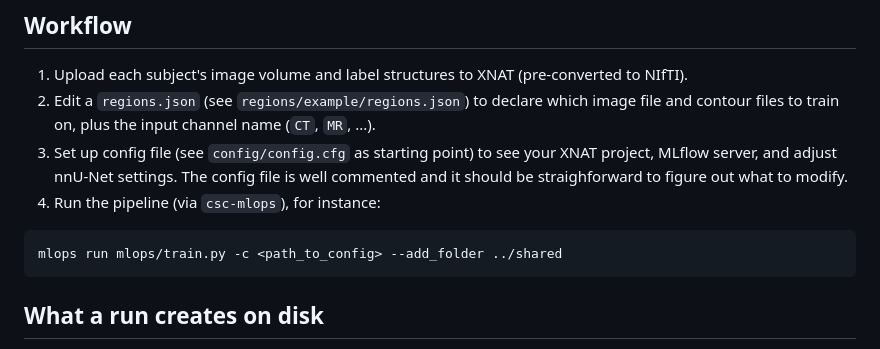
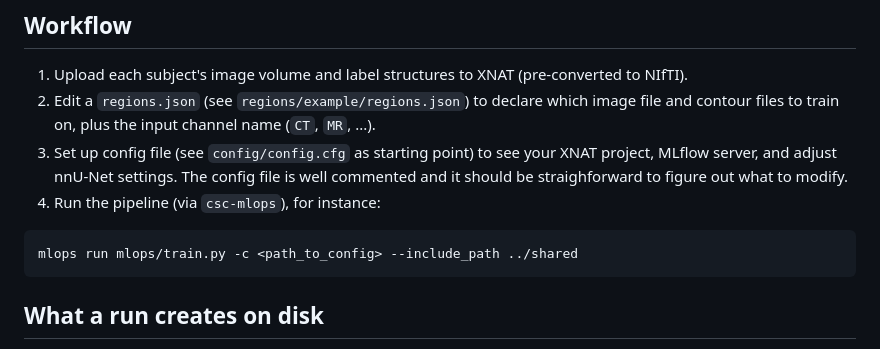
Before and after one commit to GSTT-CSC/project-template, a Markdown page: project/segmentation_3d/README.md, the part around the change. Rendered like a GitHub page.

Commit message:
Fix wrong train command call in readme

````diff
--- a/project/segmentation_3d/README.md
+++ b/project/segmentation_3d/README.md
@@ -19,7 +19,7 @@ command-line entry points.
    and it should be straighforward to figure out what to modify.
 4. Run the pipeline (via `csc-mlops`), for instance:
 ```shell
-mlops run mlops/train.py -c <path_to_config> --add_folder ../shared
+mlops run mlops/train.py -c <path_to_config> --include_path ../shared
 ```
 
 ## What a run creates on disk
````
